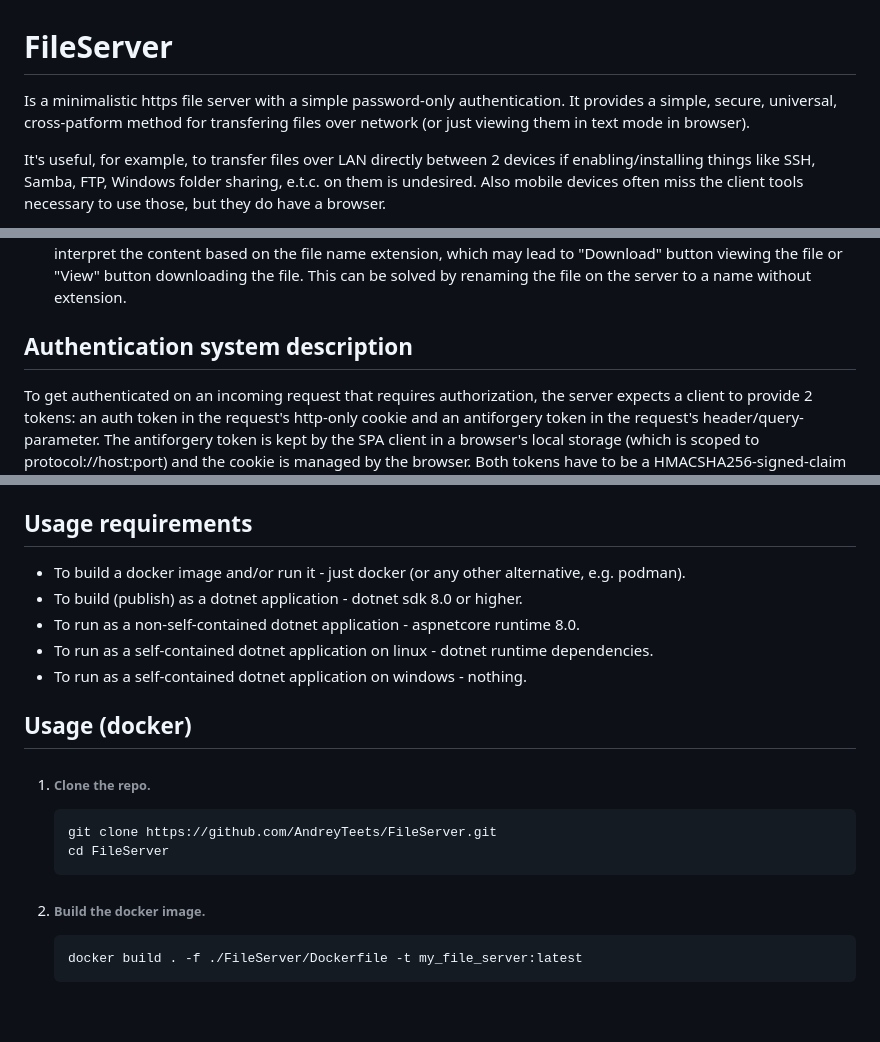
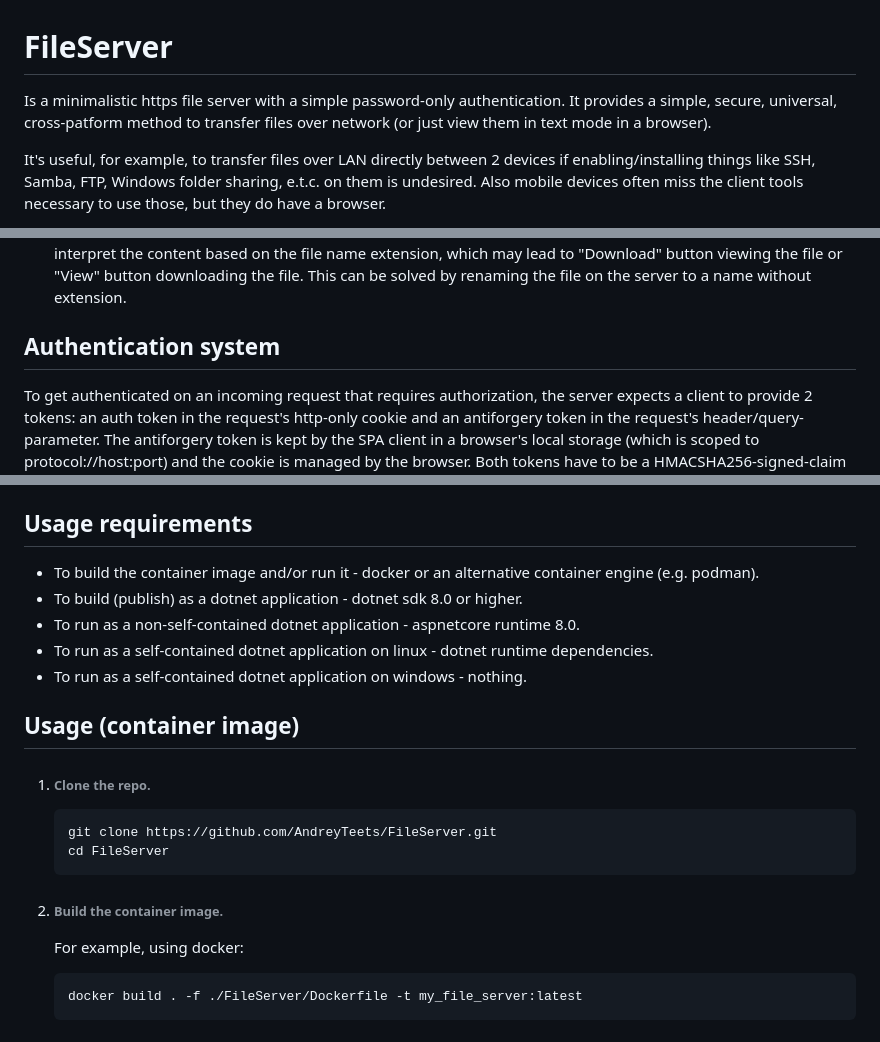
Before and after one commit to AndreyTeets/FileServer, a Markdown page: README.md, 3 parts joined by grey strips. Drawn GitHub-style; blank space fills up the shorter version.

````diff
--- a/README.md
+++ b/README.md
@@ -1,5 +1,5 @@
 # FileServer
-Is a minimalistic https file server with a simple password-only authentication. It provides a simple, secure, universal, cross-patform method for transfering files over network (or just viewing them in text mode in browser).
+Is a minimalistic https file server with a simple password-only authentication. It provides a simple, secure, universal, cross-patform method to transfer files over network (or just view them in text mode in a browser).
 
 It's useful, for example, to transfer files over LAN directly between 2 devices if enabling/installing things like SSH, Samba, FTP, Windows folder sharing, e.t.c. on them is undesired. Also mobile devices often miss the client tools necessary to use those, but they do have a browser.
 
@@ -21,7 +21,7 @@ It starts an https server at the specified `listen address` and `listen port` us
 + The server won't accept an upload if a file with the same (sanitized) name already exists.
 + Some browsers on mobile devices (e.g. Safari on IPhone/IPad) ignore "Content-Type" header and may try to interpret the content based on the file name extension, which may lead to "Download" button viewing the file or "View" button downloading the file. This can be solved by renaming the file on the server to a name without extension.
 
-## Authentication system description
+## Authentication system
 To get authenticated on an incoming request that requires authorization, the server expects a client to provide 2 tokens: an auth token in the request's http-only cookie and an antiforgery token in the request's header/query-parameter. The antiforgery token is kept by the SPA client in a browser's local storage (which is scoped to protocol://host:port) and the cookie is managed by the browser. Both tokens have to be a HMACSHA256-signed-claim for [user name, corresponding token type, expiration time]. Authentication succeeds only if both tokens are valid (that is, they are signed by the server's `signing key` and are not expired) and have the same user name (the server issues tokens during a login operation only for one hardcoded `Main` user).
 
 For a login operation to succeed, the server expects a client to provide a login request with the same password as the server's `login key`. The auth token ensures that the client has performed a successful login operation (and thus knows the `login key`). And the antiforgery token ensures that the incoming request was initiated by the SPA client's site (protocol://host:port). The latter is necessary because browsers may automatically send cookies to the target site even if the request was initiated by another site.
@@ -48,20 +48,21 @@ Settings that can be configured:
 + `Settings.TokensTtlSeconds` which is referred to in this readme file as `tokens ttl`.
 
 ## Usage requirements
-+ To build a docker image and/or run it - just docker (or any other alternative, e.g. podman).
++ To build the container image and/or run it - docker or an alternative container engine (e.g. podman).
 + To build (publish) as a dotnet application - dotnet sdk 8.0 or higher.
 + To run as a non-self-contained dotnet application - aspnetcore runtime 8.0.
 + To run as a self-contained dotnet application on linux - dotnet runtime dependencies.
 + To run as a self-contained dotnet application on windows - nothing.
 
-## Usage (docker)
+## Usage (container image)
 1. ###### Clone the repo.
     ```
     git clone https://github.com/AndreyTeets/FileServer.git
     cd FileServer
     ```
 
-2. ###### Build the docker image.
+2. ###### Build the container image.
+    For example, using docker:
     ```
     docker build . -f ./FileServer/Dockerfile -t my_file_server:latest
     ```
````
Also changed, not shown: other parts of README.md (+19 -9 lines).
